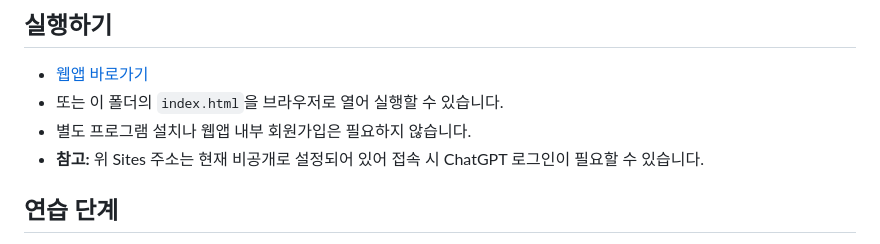
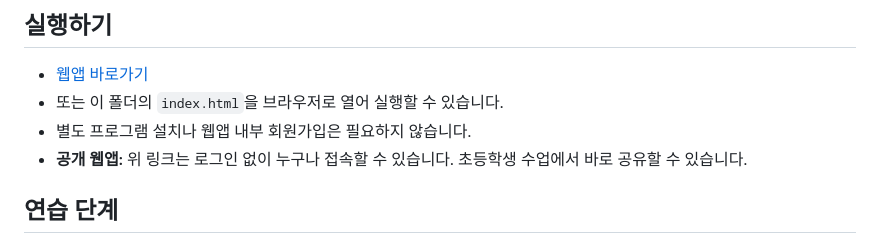
Before and after one commit to chahyunjin-dotcom/mouse, a Markdown page: keyboard-practice/README.md, the part around the change. Drawn GitHub-style.

Commit message:
docs(keyboard): update public access instructions for typing app

```diff
--- a/keyboard-practice/README.md
+++ b/keyboard-practice/README.md
@@ -7,7 +7,7 @@
 - [웹앱 바로가기](https://toktok-hangul-keyboard-2026.gentlezebu1.chatgpt.site/)
 - 또는 이 폴더의 `index.html`을 브라우저로 열어 실행할 수 있습니다.
 - 별도 프로그램 설치나 웹앱 내부 회원가입은 필요하지 않습니다.
-- **참고:** 위 Sites 주소는 현재 비공개로 설정되어 있어 접속 시 ChatGPT 로그인이 필요할 수 있습니다.
+- **공개 웹앱:** 위 링크는 로그인 없이 누구나 접속할 수 있습니다. 초등학생 수업에서 바로 공유할 수 있습니다.
 
 ## 연습 단계
 
```
